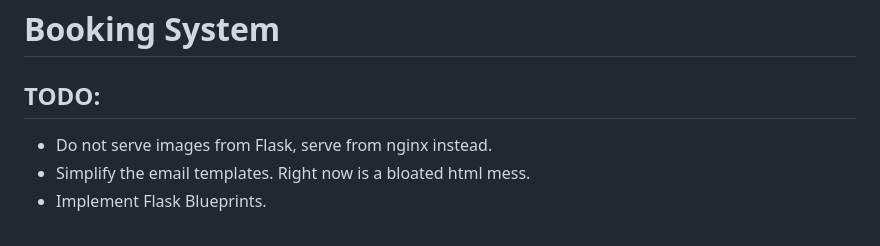
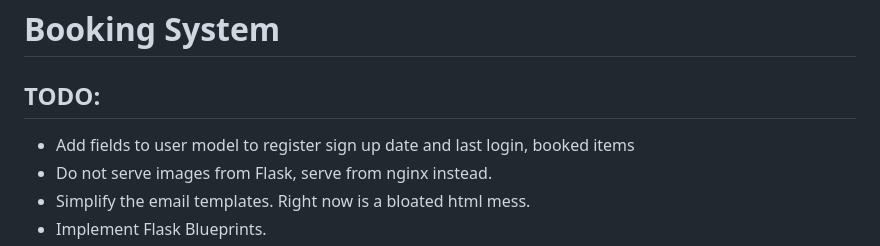
Before and after one commit to iorobertob/booking, a Markdown page: README.md, the part around the change. Rendered like a GitHub page.

```diff
--- a/README.md
+++ b/README.md
@@ -1,6 +1,7 @@
 # Booking System
 
 ## TODO:
+* Add fields to user model to register sign up date and last login, booked items
 * Do not serve images from Flask, serve from nginx instead.
 * Simplify the email templates. Right now is a bloated html mess.
 * Implement Flask Blueprints.
```
